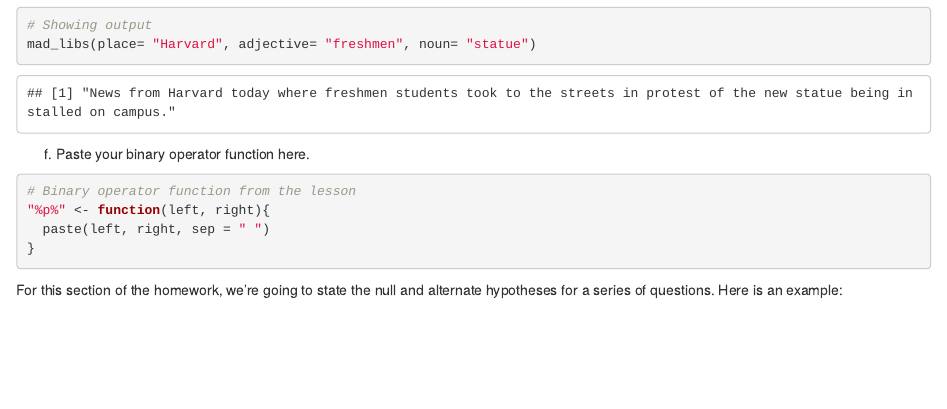
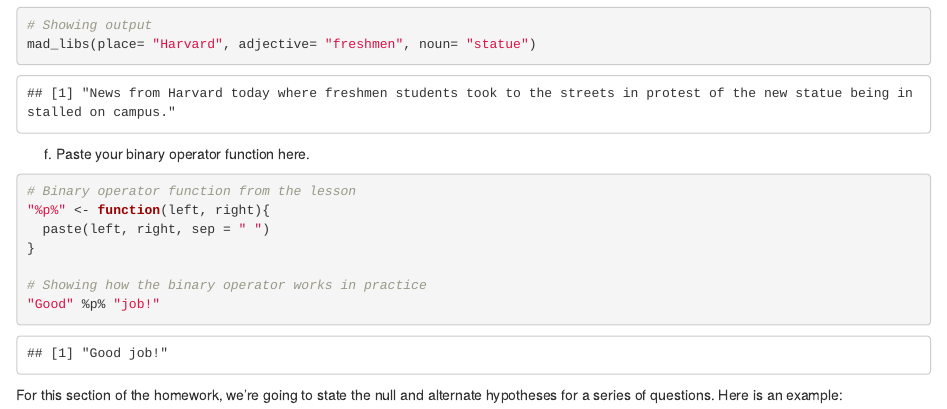
Before and after one commit to deboragonzalez/Quant_HW, an R Markdown document (HW4.Rmd): the page in a window 1100 px wide, from 1770 px down. Rendered offline with R 4.5, knitr and Pandoc, with nearby package versions.

Commit message:
submitting the hw.

````diff
--- a/HW4.Rmd
+++ b/HW4.Rmd
@@ -93,6 +93,8 @@ f.	Paste your binary operator function here.
   paste(left, right, sep = " ")
 }
 
+# Showing how the binary operator works in practice
+"Good" %p% "job!"
 ```
 
 
````
Also changed, not shown: DebiGonzalez_HW4.html.
